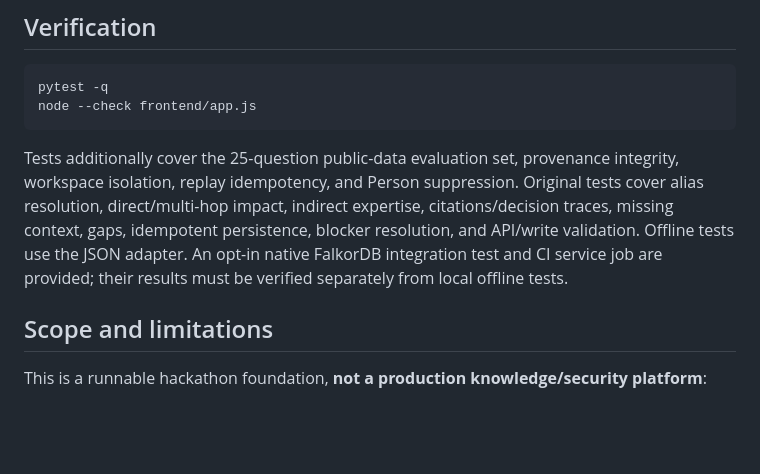
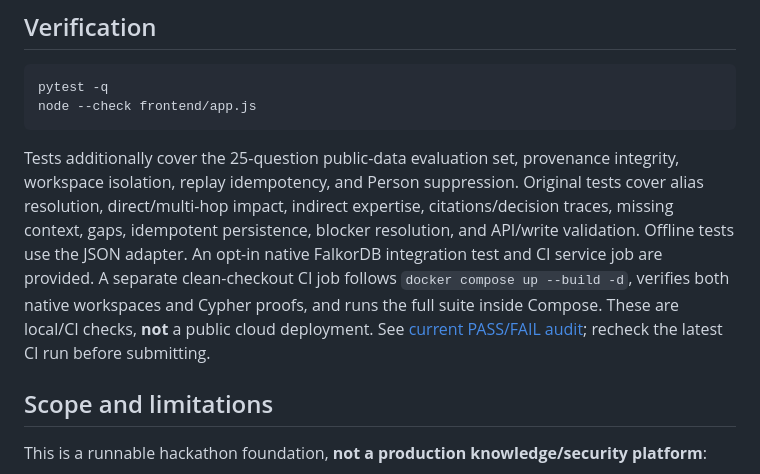
Before and after one commit to rihanstranger09/ContextMind, a Markdown page: README.md, the part around the change. Rendered like a GitHub page; blank space fills up the shorter version.

Commit message:
Record clean Compose verification and finalize filming safeguards
Co-authored-by: arena-agent <297053741+arena-agent@users.noreply.github.com>

````diff
--- a/README.md
+++ b/README.md
@@ -219,7 +219,7 @@ pytest -q
 node --check frontend/app.js
 ```
 
-Tests additionally cover the 25-question public-data evaluation set, provenance integrity, workspace isolation, replay idempotency, and Person suppression. Original tests cover alias resolution, direct/multi-hop impact, indirect expertise, citations/decision traces, missing context, gaps, idempotent persistence, blocker resolution, and API/write validation. Offline tests use the JSON adapter. An opt-in native FalkorDB integration test and CI service job are provided; their results must be verified separately from local offline tests.
+Tests additionally cover the 25-question public-data evaluation set, provenance integrity, workspace isolation, replay idempotency, and Person suppression. Original tests cover alias resolution, direct/multi-hop impact, indirect expertise, citations/decision traces, missing context, gaps, idempotent persistence, blocker resolution, and API/write validation. Offline tests use the JSON adapter. An opt-in native FalkorDB integration test and CI service job are provided. A separate clean-checkout CI job follows `docker compose up --build -d`, verifies both native workspaces and Cypher proofs, and runs the full suite inside Compose. These are local/CI checks, **not** a public cloud deployment. See [current PASS/FAIL audit](docs/pre-submission-audit.md); recheck the latest CI run before submitting.
 
 ## Scope and limitations
 
````
Also changed, not shown: docs/pre-submission-audit.md (+1 -1 lines), scripts/record_runbook.md (+1 -1 lines).
